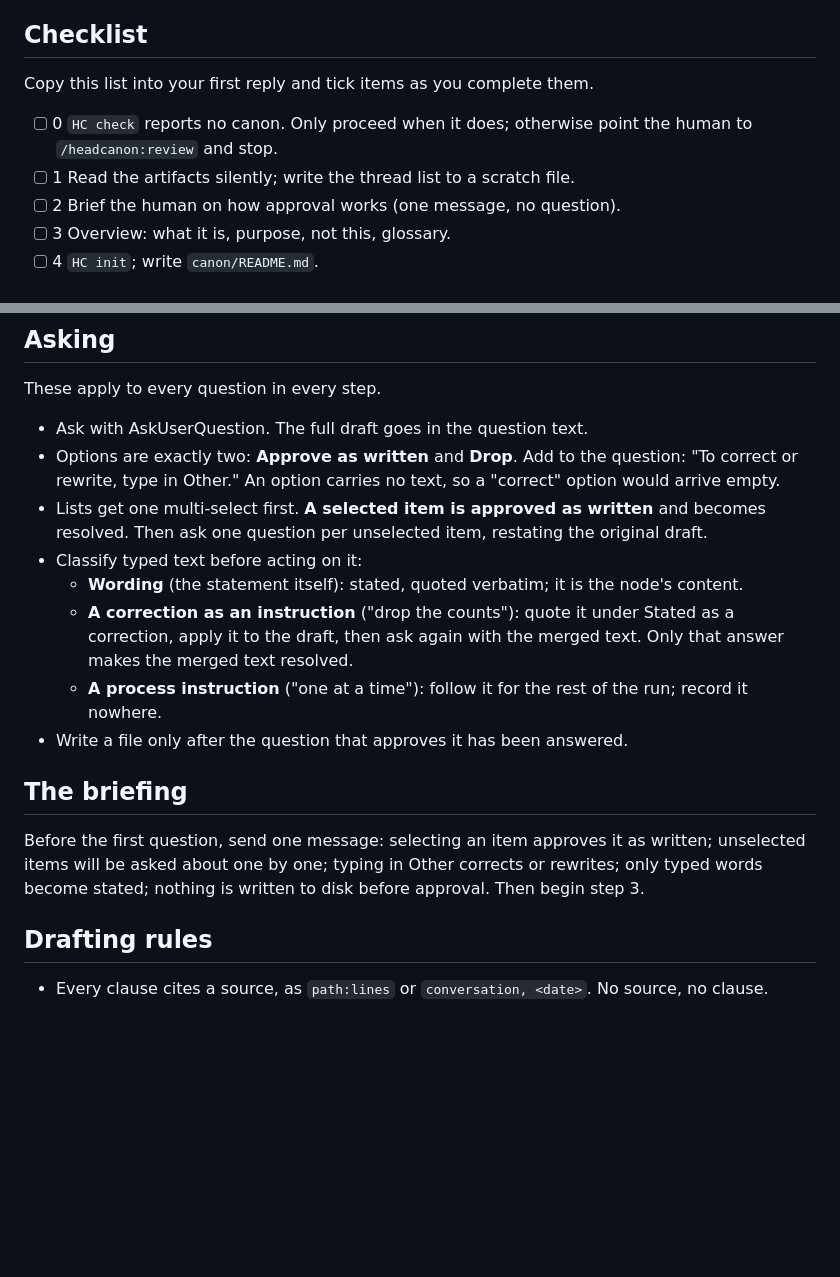
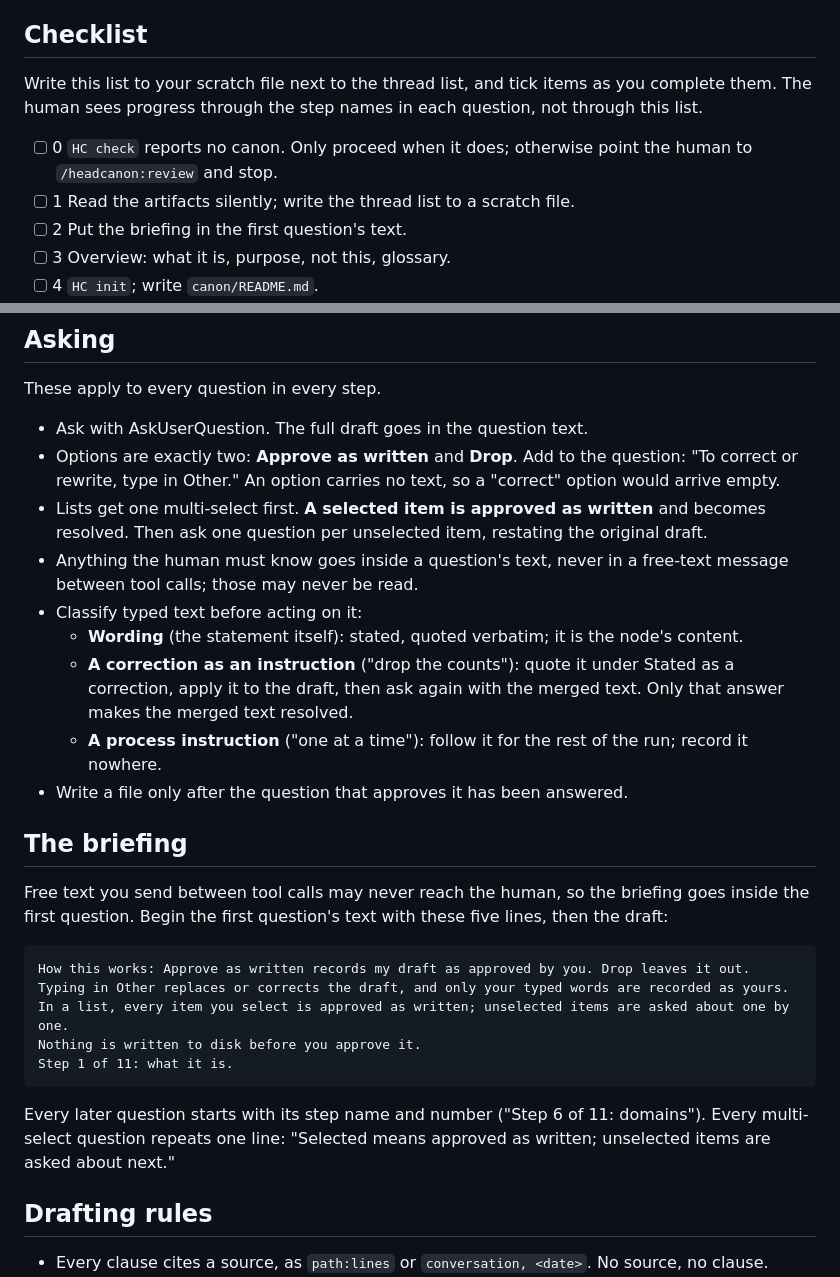
Before and after one commit to Althis/headcanon, a Markdown page: skills/adopt/SKILL.md, 2 parts joined by grey strips. Drawn GitHub-style; blank space fills up the shorter version.

Commit message:
fix(plugin): put the approval briefing inside the first question
On Opus the third Valley run produced no free-text message between the
skill load and the first question, so the checklist and the briefing
were never shown. The briefing is now the preamble of the first
question, every question carries its step number, every multi-select
repeats what selection means, and the checklist lives in the scratch
file next to the thread list.

Intent: REQ-11.6.1, REQ-11.6

````diff
--- a/skills/adopt/SKILL.md
+++ b/skills/adopt/SKILL.md
@@ -10,11 +10,11 @@ when_to_use: "No canon/README.md exists, or the human asks to add HeadCanon to a
 
 ## Checklist
 
-Copy this list into your first reply and tick items as you complete them.
+Write this list to your scratch file next to the thread list, and tick items as you complete them. The human sees progress through the step names in each question, not through this list.
 
 - [ ] 0 `HC check` reports no canon. Only proceed when it does; otherwise point the human to `/headcanon:review` and stop.
 - [ ] 1 Read the artifacts silently; write the thread list to a scratch file.
-- [ ] 2 Brief the human on how approval works (one message, no question).
+- [ ] 2 Put the briefing in the first question's text.
 - [ ] 3 Overview: what it is, purpose, not this, glossary.
 - [ ] 4 `HC init`; write `canon/README.md`.
 - [ ] 5 Principles into the root README.
@@ -32,6 +32,7 @@ These apply to every question in every step.
 - Ask with AskUserQuestion. The full draft goes in the question text.
 - Options are exactly two: **Approve as written** and **Drop**. Add to the question: "To correct or rewrite, type in Other." An option carries no text, so a "correct" option would arrive empty.
 - Lists get one multi-select first. **A selected item is approved as written** and becomes resolved. Then ask one question per unselected item, restating the original draft.
+- Anything the human must know goes inside a question's text, never in a free-text message between tool calls; those may never be read.
 - Classify typed text before acting on it:
   - **Wording** (the statement itself): stated, quoted verbatim; it is the node's content.
   - **A correction as an instruction** ("drop the counts"): quote it under Stated as a correction, apply it to the draft, then ask again with the merged text. Only that answer makes the merged text resolved.
@@ -40,7 +41,17 @@ These apply to every question in every step.
 
 ## The briefing
 
-Before the first question, send one message: selecting an item approves it as written; unselected items will be asked about one by one; typing in Other corrects or rewrites; only typed words become stated; nothing is written to disk before approval. Then begin step 3.
+Free text you send between tool calls may never reach the human, so the briefing goes inside the first question. Begin the first question's text with these five lines, then the draft:
+
+```
+How this works: Approve as written records my draft as approved by you. Drop leaves it out.
+Typing in Other replaces or corrects the draft, and only your typed words are recorded as yours.
+In a list, every item you select is approved as written; unselected items are asked about one by one.
+Nothing is written to disk before you approve it.
+Step 1 of 11: what it is.
+```
+
+Every later question starts with its step name and number ("Step 6 of 11: domains"). Every multi-select question repeats one line: "Selected means approved as written; unselected items are asked about next."
 
 ## Drafting rules
 
````
